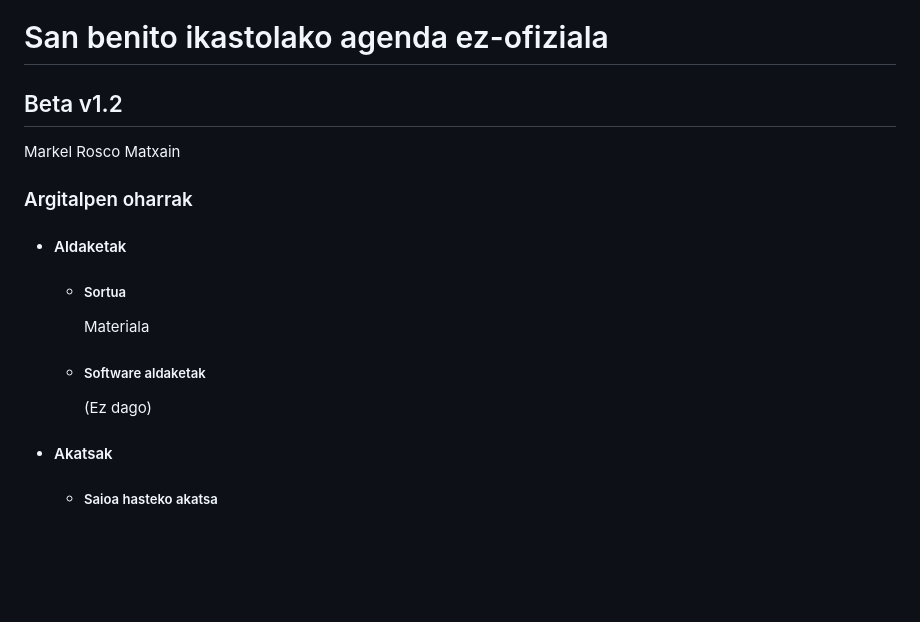
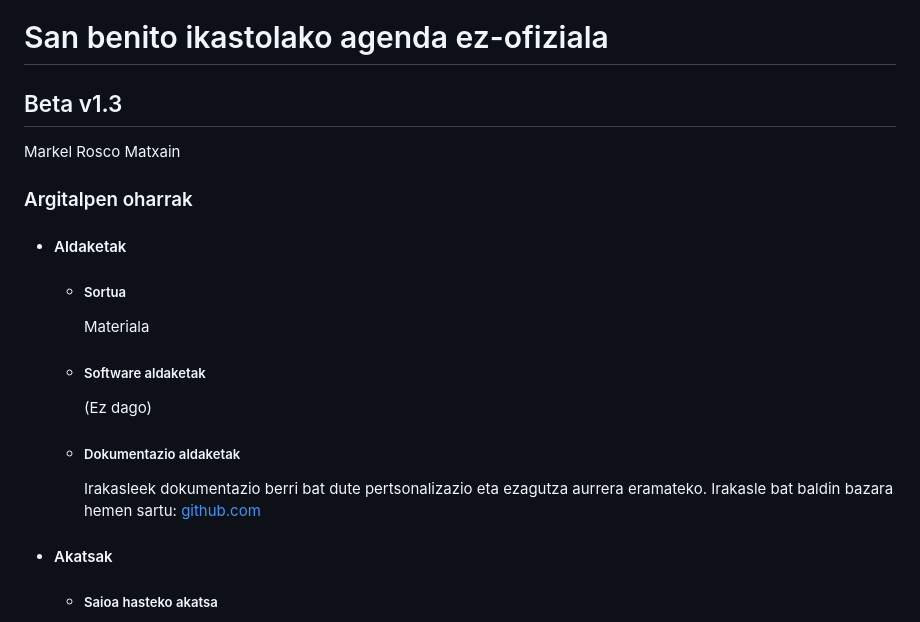
Before and after one commit to Mikequez12/san-benito, a Markdown page: beta/README.md, the part around the change. Drawn GitHub-style; blank space fills up the shorter version.

```diff
--- a/beta/README.md
+++ b/beta/README.md
@@ -1,5 +1,5 @@
 # San benito ikastolako agenda ez-ofiziala
-## Beta v1.2
+## Beta v1.3
 Markel Rosco Matxain
 
 ### Argitalpen oharrak
@@ -8,6 +8,9 @@ Markel Rosco Matxain
 		Materiala
 	- ##### Software aldaketak
 		(Ez dago)
+	- ##### Dokumentazio aldaketak
+   		Irakasleek dokumentazio berri bat dute pertsonalizazio eta ezagutza aurrera eramateko.
+		Irakasle bat baldin bazara hemen sartu: [github.com](github.com/Mikequez12/san-benito/edit/main/manage/manager%20documentation/README.md)
 - #### Akatsak
 	- ##### Saioa hasteko akatsa
 		Noizbehinka, saioa hasteko botoia sakatzen baduzu formularioan zaudenean, bukatzerakoan orri berera birbideratzen zaitu, eta ondoren `https://.../undefined?...` helbidera. Hori JavaScript errore baten ondorioz da, baina konpondu egingo da.
```
